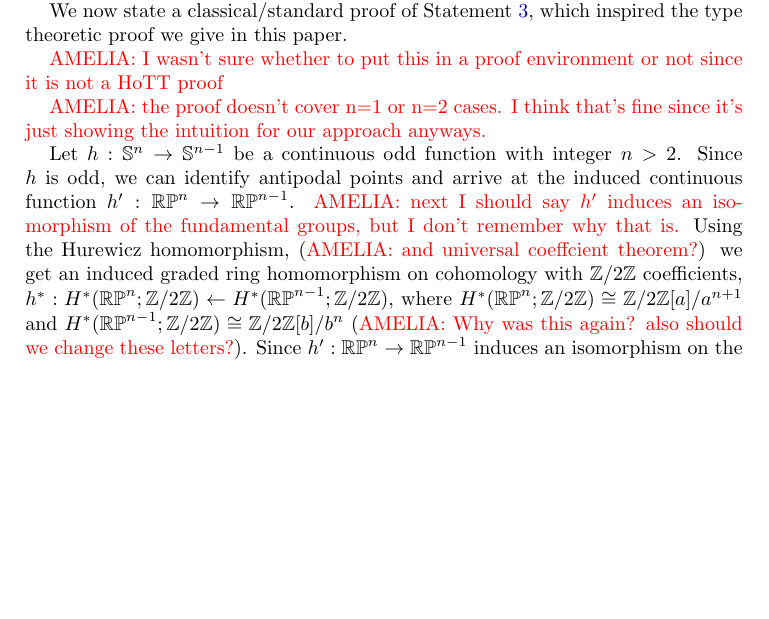
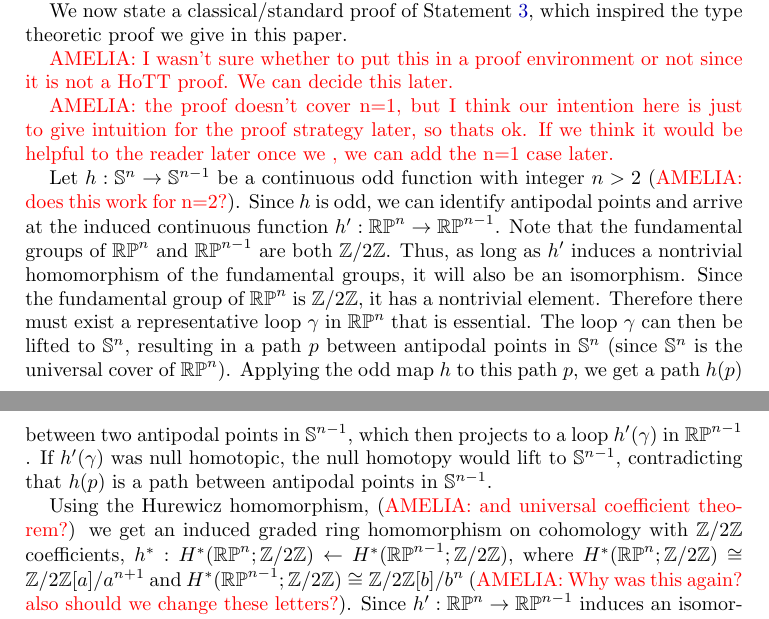
Before and after one commit to mikeshulman/appcoh, a LaTeX paper (appcoh.tex): part of page 4 of 10 before the commit and two parts of pages 4 and 5 of 10 after it, the two joined at a grey line, cut so that both start at the same text, the shorter picture padded with empty space. Compiled offline with pdfLaTeX.

Commit message:
filled in a gap in 3.1

```diff
--- a/appcoh.tex
+++ b/appcoh.tex
@@ -320,12 +320,17 @@ In order to avoid issues involving the law of excluded middle, we will not prove
 
 We now state a classical/standard proof of Statement \ref{BURetract}, which inspired the type theoretic proof we give in this paper.
 
-\Amelia{I wasn't sure whether to put this in a proof environment or not since it is not a HoTT proof}
+\Amelia{I wasn't sure whether to put this in a proof environment or not since it is not a HoTT proof. We can decide this later.}
 
-\Amelia{the proof doesn't cover n=1 or n=2 cases. I think that's fine since it's just showing the intuition for our approach anyways.}
+\Amelia{the proof doesn't cover n=1, but I think our intention here is just to give intuition for the proof strategy later, so thats ok. If we think it would be helpful to the reader later once we , we can add the n=1 case later.}
 
 
- Let $h:\SS^n \rightarrow \SS^{n-1}$ be a continuous odd function with integer $n>2$. Since $h$ is odd, we can identify antipodal points and arrive at the induced continuous function $h':\RRP^n\rightarrow\RRP^{n-1}$. \Amelia{next I should say $h'$ induces an isomorphism of the fundamental groups, but I don't remember why that is.} Using the Hurewicz homomorphism, (\Amelia{and universal coeffcient theorem?}) we get an induced graded ring homomorphism on cohomology with $\ZZtwo$ coefficients, $h^*:H^*(\RRP^n;\ZZtwo)\leftarrow H^*(\RRP^{n-1};\ZZtwo)$, where $H^*(\RRP^n;\ZZtwo)\cong \ZZtwo[a]/a^{n+1}$ and $H^*(\RRP^{n-1};\ZZtwo)\cong \ZZtwo[b]/b^n$ (\Amelia{Why was this again? also should we change these letters?}).  Since $h':\RRP^n\rightarrow\RRP^{n-1}$ induces an isomorphism on the fundamental groups, and the Hurewicz homomorphism is an isomorphism at the $i=1$ level, the induced homomorphism $h^*$ must send $b$ to $a$. This implies that $b^n$ is sent to $a^n$, which is a contradiction since $b^n=0$ and $a^n\neq 0$.  Thus, no such map continuous odd map $h:\SS^n \rightarrow \SS^{n-1}$ can exist.
+ Let $h:\SS^n \rightarrow \SS^{n-1}$ be a continuous odd function with integer $n>2$ (\Amelia{does this work for n=2?}). Since $h$ is odd, we can identify antipodal points and arrive at the induced continuous function $h':\RRP^n\rightarrow\RRP^{n-1}$. Note that the fundamental groups of $\RRP^n$ and $\RRP^{n-1}$ are both $\ZZtwo$. Thus, as long as $h'$ induces a nontrivial homomorphism of the fundamental groups, it will also be an isomorphism. Since the fundamental group of $\RRP^n$ is $\ZZtwo$, it has a nontrivial element. Therefore there must exist a representative loop $\gamma$ in $\RRP^n$ that is essential. The loop $\gamma$ can then be lifted to $\SS^n$, resulting in a path $p$ between antipodal points in $\SS^n$ (since $\SS^n$ is the universal cover of $\RRP^n$). Applying the odd map $h$ to this path $p$, we get a path $h(p)$ between two antipodal points in $\SS^{n-1}$, which then projects to a loop $h'(\gamma)$ in $\RRP^{n-1}$ . If $h'(\gamma)$ was null homotopic, the null homotopy would lift to $\SS^{n-1}$, contradicting that $h(p)$ is a path between antipodal points in $\SS^{n-1}$.
+
+
+
+  Using the Hurewicz homomorphism, (\Amelia{and universal coefficient theorem?}) we get an induced graded ring homomorphism on cohomology with $\ZZtwo$ coefficients, $h^*:H^*(\RRP^n;\ZZtwo)\leftarrow H^*(\RRP^{n-1};\ZZtwo)$, where $H^*(\RRP^n;\ZZtwo)\cong \ZZtwo[a]/a^{n+1}$ and $H^*(\RRP^{n-1};\ZZtwo)\cong \ZZtwo[b]/b^n$ (\Amelia{Why was this again? also should we change these letters?}).  Since $h':\RRP^n\rightarrow\RRP^{n-1}$ induces an isomorphism on the fundamental groups, and the Hurewicz homomorphism is an isomorphism at the $i=1$ level, the induced homomorphism $h^*$ must send $b$ to $a$. This implies that $b^n$ is sent to $a^n$, which is a contradiction since $b^n=0$ and $a^n\neq 0$.  Thus, no such map continuous odd map $h:\SS^n \rightarrow \SS^{n-1}$ can exist.
+
 
 
 
```
Also changed, not shown: appcoh.pdf.
